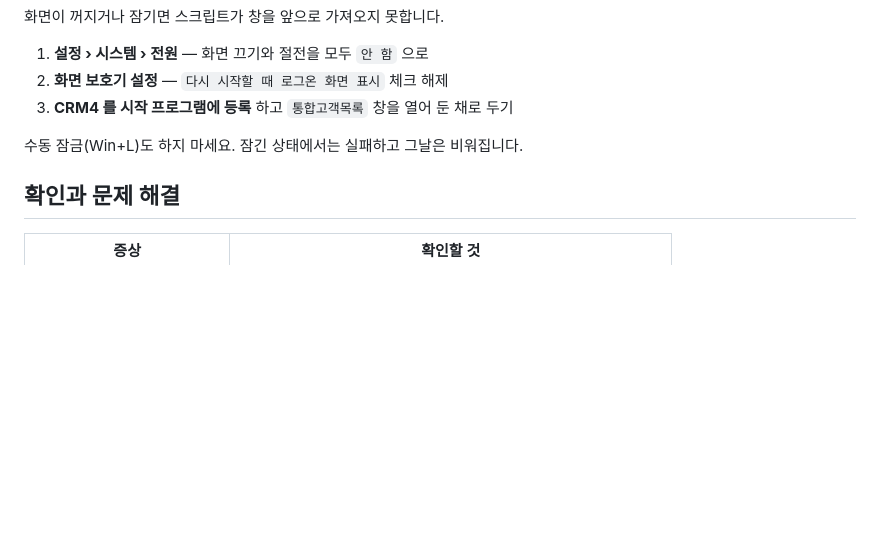
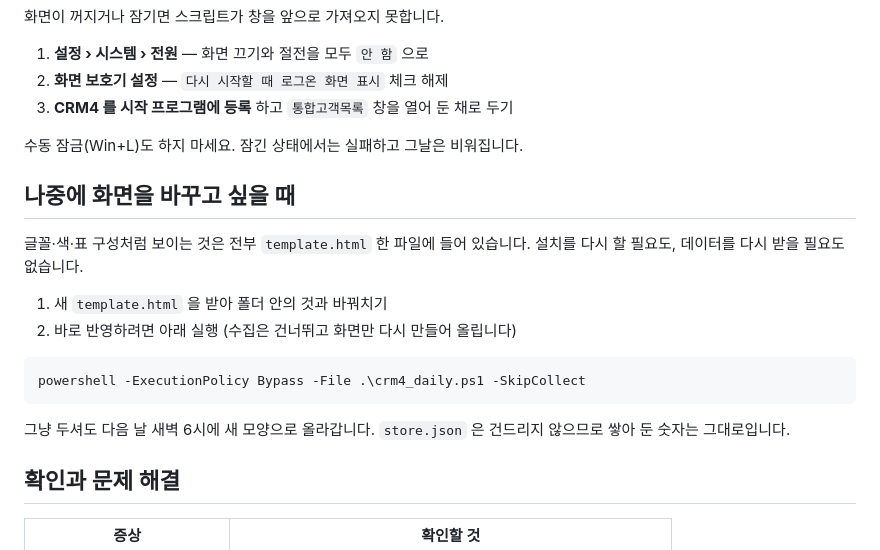
Before and after one commit to winggeul/claude-code, a Markdown page: tools/SETUP.md, the part around the change. Rendered like a GitHub page; blank space fills up the shorter version.

Commit message:
Explain how to change the look later without reinstalling

````diff
--- a/tools/SETUP.md
+++ b/tools/SETUP.md
@@ -158,6 +158,21 @@ PC 를 계속 켜 두시므로 시각 지정이 맞습니다. 로그온 방식
 
 수동 잠금(Win+L)도 하지 마세요. 잠긴 상태에서는 실패하고 그날은 비워집니다.
 
+## 나중에 화면을 바꾸고 싶을 때
+
+글꼴·색·표 구성처럼 보이는 것은 전부 `template.html` 한 파일에 들어 있습니다.
+설치를 다시 할 필요도, 데이터를 다시 받을 필요도 없습니다.
+
+1. 새 `template.html` 을 받아 폴더 안의 것과 바꿔치기
+2. 바로 반영하려면 아래 실행 (수집은 건너뛰고 화면만 다시 만들어 올립니다)
+
+```powershell
+powershell -ExecutionPolicy Bypass -File .\crm4_daily.ps1 -SkipCollect
+```
+
+그냥 두셔도 다음 날 새벽 6시에 새 모양으로 올라갑니다.
+`store.json` 은 건드리지 않으므로 쌓아 둔 숫자는 그대로입니다.
+
 ## 확인과 문제 해결
 
 | 증상 | 확인할 것 |
````
